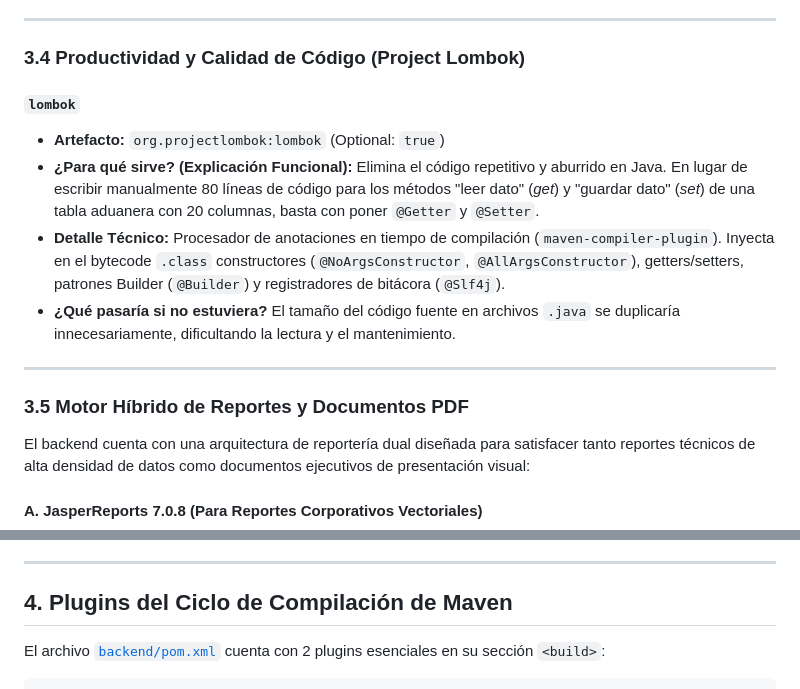
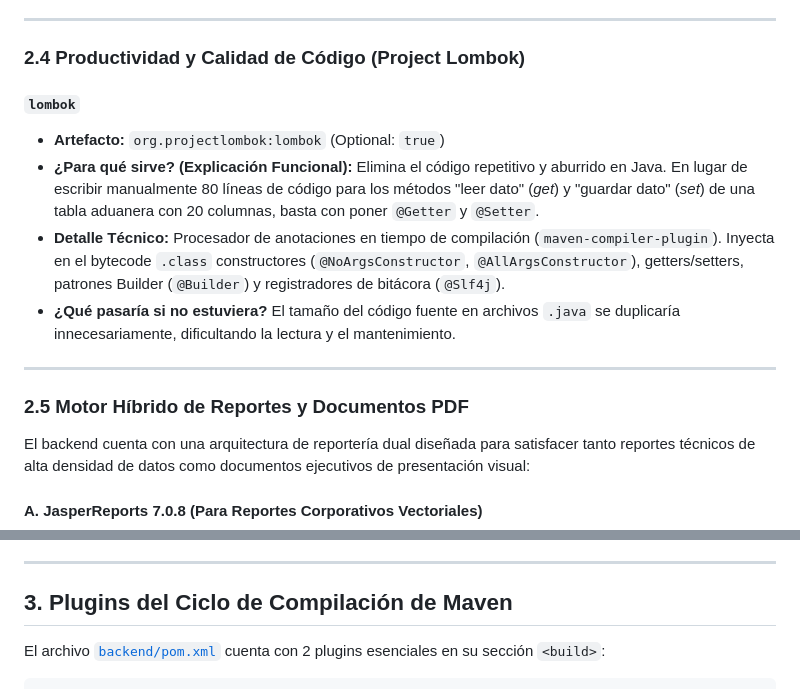
Before and after one commit to JioDevR/TransAduanas, a Markdown page: docs/backend/02_dependencias_y_librerias.md, 2 parts joined by grey strips. Rendered like a GitHub page.

```diff
--- a/docs/backend/02_dependencias_y_librerias.md
+++ b/docs/backend/02_dependencias_y_librerias.md
@@ -101,7 +88,7 @@ El proyecto utiliza la suite **JJWT** (*Java JWT*) en su versión estándar mode
 
 ---
 
-### 3.4 Productividad y Calidad de Código (Project Lombok)
+### 2.4 Productividad y Calidad de Código (Project Lombok)
 
 #### `lombok`
 - **Artefacto:** `org.projectlombok:lombok` (Optional: `true`)
@@ -111,7 +98,7 @@ El proyecto utiliza la suite **JJWT** (*Java JWT*) en su versión estándar mode
 
 ---
 
-### 3.5 Motor Híbrido de Reportes y Documentos PDF
+### 2.5 Motor Híbrido de Reportes y Documentos PDF
 
 El backend cuenta con una arquitectura de reportería dual diseñada para satisfacer tanto reportes técnicos de alta densidad de datos como documentos ejecutivos de presentación visual:
 
@@ -131,7 +118,7 @@ El backend cuenta con una arquitectura de reportería dual diseñada para satisf
 
 ---
 
-## 4. Plugins del Ciclo de Compilación de Maven
+## 3. Plugins del Ciclo de Compilación de Maven
 
 El archivo [`backend/pom.xml`](file:///home/jiodev/Documents/Proyects/TransAduanas/backend/pom.xml) cuenta con 2 plugins esenciales en su sección `<build>`:
 
```
Also changed, not shown: other parts of docs/backend/02_dependencias_y_librerias.md (+13 -26 lines).
